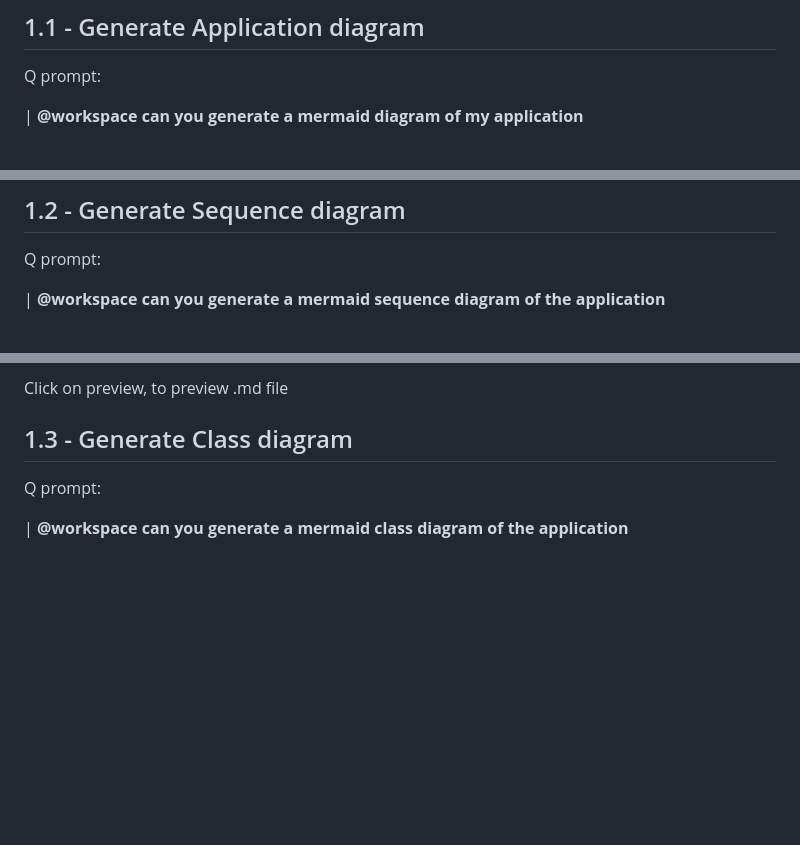
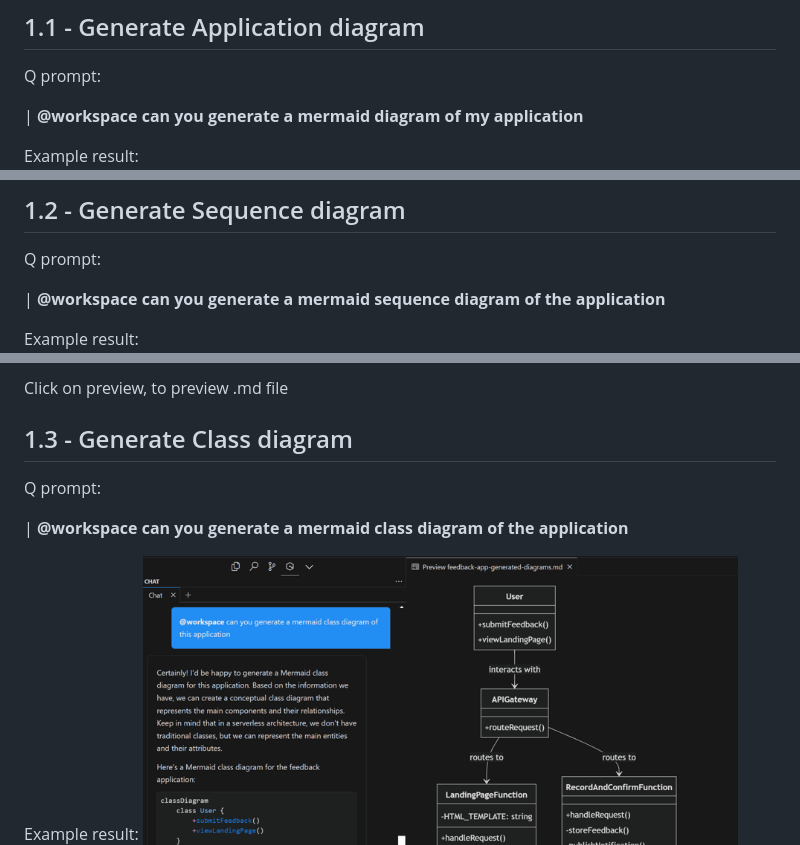
Before and after one commit to welcloud-io/wio-from-diagram-to-code-with-amazon-q-developer, a Markdown page: _playground/README.md, 3 parts joined by grey strips. Rendered like a GitHub page; blank space fills up the shorter version.

```diff
--- a/_playground/README.md
+++ b/_playground/README.md
@@ -42,6 +42,7 @@ Q prompt:
 
 | **@workspace can you generate a mermaid diagram of my application**
 
+Example result:
 ![application](../screenshots/mermaid-application-diagram.png)
 
 Open the MERMAID-DIAGRAMS.md file in the folder and add the generated response.
@@ -56,6 +57,7 @@ Q prompt:
 
 | **@workspace can you generate a mermaid sequence diagram of the application**
 
+Example result:
 ![sequence](../screenshots/mermaid-sequencce-diagram.png)
 
 Open the MERMAID-DIAGRAMS.md file in the folder and add the generated response.
@@ -70,6 +72,7 @@ Q prompt:
 
 | **@workspace can you generate a mermaid class diagram of the application**
 
+Example result:
 ![class](../screenshots/mermaid-class-diagram.png)
 
 Open the MERMAID-DIAGRAMS.md file in the folder and add the generated response.
```
Also changed, not shown: other parts of _playground/README.md (+4 -0 lines).
